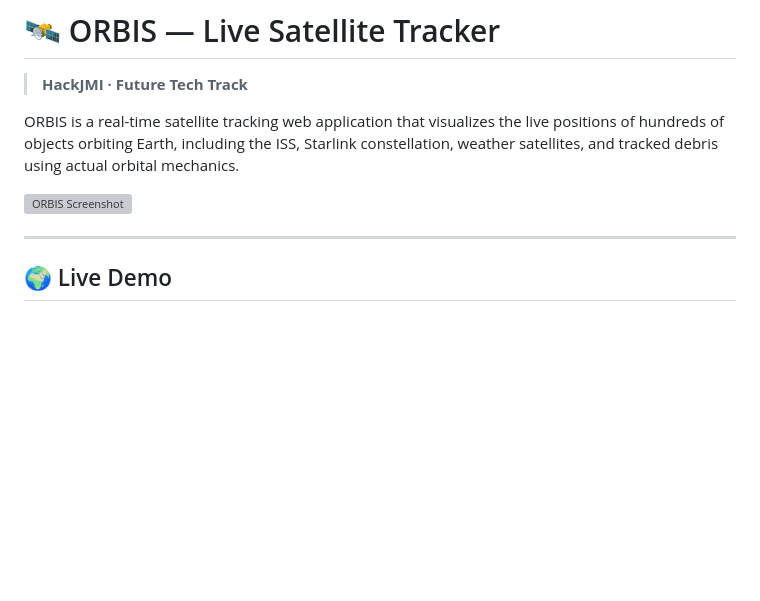
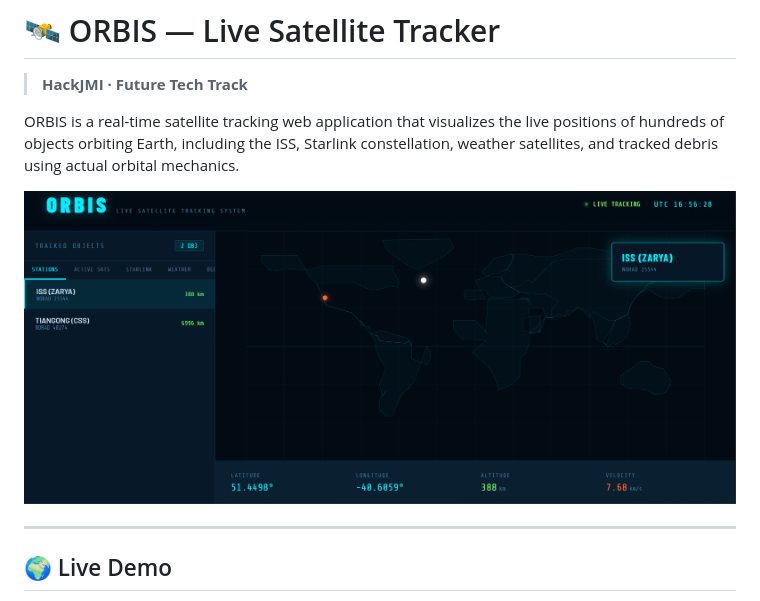
Before and after one commit to SSPlaucode/orbis, a Markdown page: README.md, the part around the change. Rendered like a GitHub page; blank space fills up the shorter version; grey boxes are pictures that could not be loaded.

```diff
--- a/README.md
+++ b/README.md
@@ -4,7 +4,7 @@
 
 ORBIS is a real-time satellite tracking web application that visualizes the live positions of hundreds of objects orbiting Earth, including the ISS, Starlink constellation, weather satellites, and tracked debris using actual orbital mechanics.
 
-![ORBIS Screenshot](screenshots/demo.png)
+![ORBIS Screenshot](demo.png)
 
 ---
 
```
